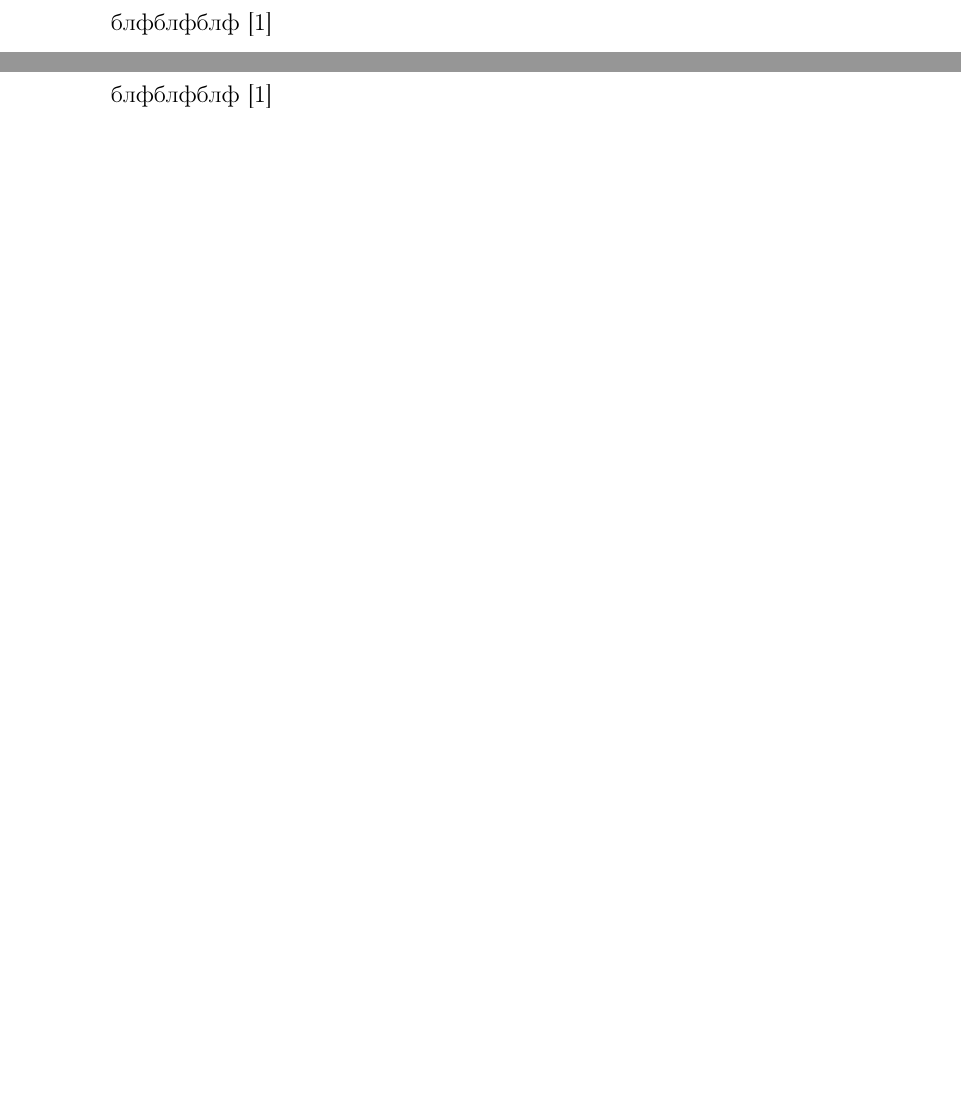
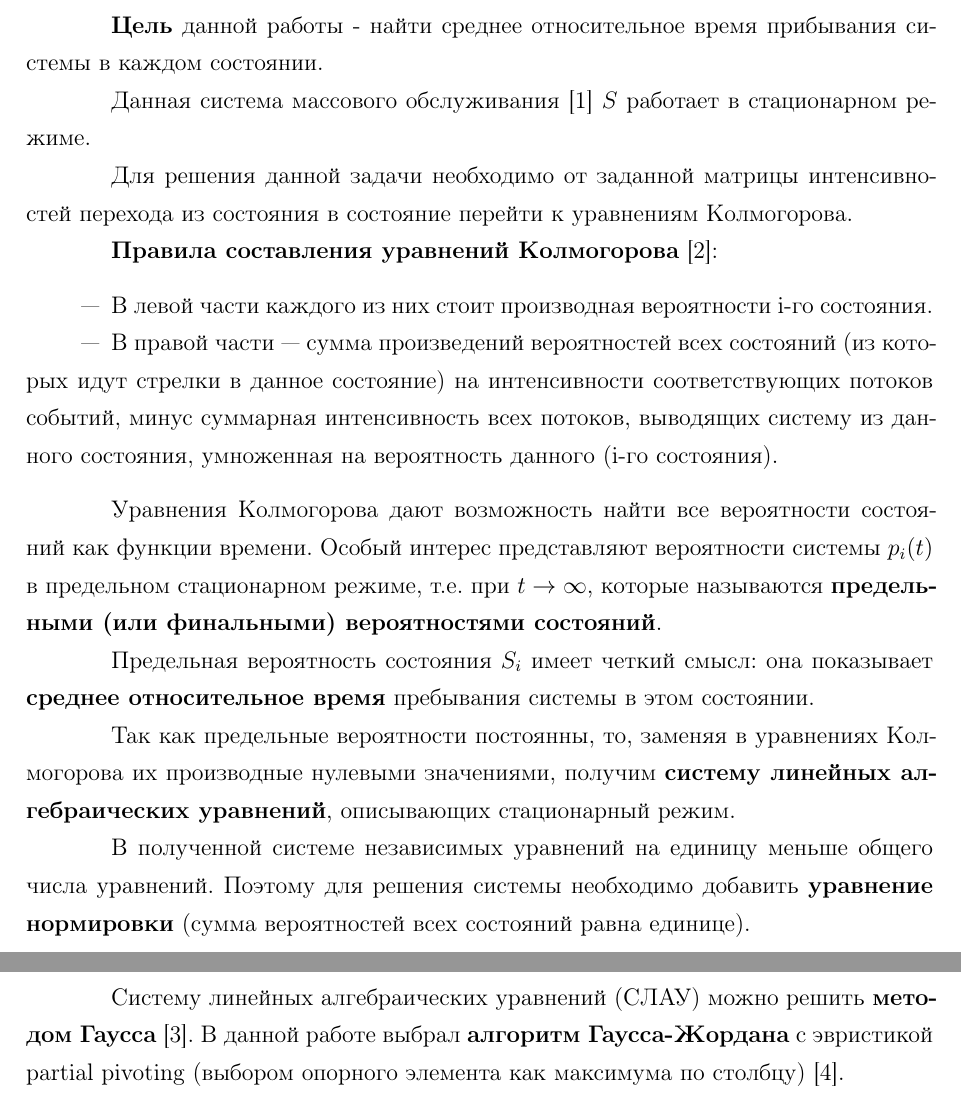
Before and after one commit to iproha94/bmstu-simulation, a LaTeX document (lr1/report/index.tex, which reads lr1/report/20-analysis.tex, lr1/report/30-design.tex): two parts of pages 3 and 4 of 6 before the commit and two parts of pages 3 and 4 of 7 after it, joined at a grey line, cut at the place of the change, the shorter picture padded with empty space. Compiled offline with pdfLaTeX; a LaTeX package or settings file that is missing is left out.

Commit message:
finish report

```diff
--- a/lr1/report/20-analysis.tex
+++ b/lr1/report/20-analysis.tex
@@ -1,4 +1,21 @@
-\chapter{раздел}
-\section{секция}
+\chapter{Теоретический раздел}
 
-блфблфблф \cite{softtime-table}
+\textbf{Цель} данной работы - найти среднее относительное время прибывания системы в каждом состоянии.
+
+Данная система массового обслуживания \cite{mathhelpplanet-smo} $S$ работает в стационарном режиме.
+
+Для решения данной задачи необходимо от заданной матрицы интенсивностей перехода из состояния в состояние перейти к уравнениям Колмогорова.
+
+\textbf{Правила составления уравнений Колмогорова} \cite{mathhelpplanet-kolmogorov}:
+\begin{itemize}
+	\item В левой части каждого из них стоит производная вероятности i-го состояния.
+	\item В правой части — сумма произведений вероятностей всех состояний (из которых идут стрелки в данное состояние) на интенсивности соответствующих потоков событий, минус суммарная интенсивность всех потоков, выводящих систему из данного состояния, умноженная на вероятность данного (i-го состояния).
+\end{itemize}
+
+Уравнения Колмогорова дают возможность найти все вероятности состояний как функции времени. Особый интерес представляют вероятности системы $p_i(t)$ в предельном стационарном режиме, т.е. при $t \to \infty $, которые называются \textbf{предельными (или финальными) вероятностями состояний}.
+
+Предельная вероятность состояния $S_i$ имеет четкий смысл: она показывает \textbf{среднее относительное время} пребывания системы в этом состоянии.
+
+Так как предельные вероятности постоянны, то, заменяя в уравнениях Колмогорова их производные нулевыми значениями, получим \textbf{систему линейных алгебраических уравнений}, описывающих стационарный режим.
+
+В полученной системе независимых уравнений на единицу меньше общего числа уравнений. Поэтому для решения системы необходимо добавить \textbf{уравнение нормировки} (сумма вероятностей всех состояний равна единице).
--- a/lr1/report/30-design.tex
+++ b/lr1/report/30-design.tex
@@ -1,4 +1,3 @@
-\chapter{раздел}
-\section{секция}
+\chapter{Конструкторский раздел}
 
-блфблфблф \cite{softtime-table}
+Систему линейных алгебраических уравнений (СЛАУ) можно решить \textbf{методом Гаусса} \cite{wiki-gauss}. В данной работе выбрал \textbf{алгоритм Гаусса-Жордана} с эвристикой partial pivoting (выбором опорного элемента как максимума по столбцу) \cite{e-maxx-solve}.
--- a/lr1/report/index.tex
+++ b/lr1/report/index.tex
@@ -11,7 +11,7 @@
 \include{00-title}
 
 \tableofcontents
-\setcounter{page}{3}
+\setcounter{page}{2}
 
 \mainmatter
 
```
Also changed, not shown: lr1/report/40-implementation.tex (+46 -3 lines), lr1/report/index.bib (+1 -1 lines), lr1/report.pdf (added), lr1/report/index.bbl, lr1/report/index.pdf (deleted).
